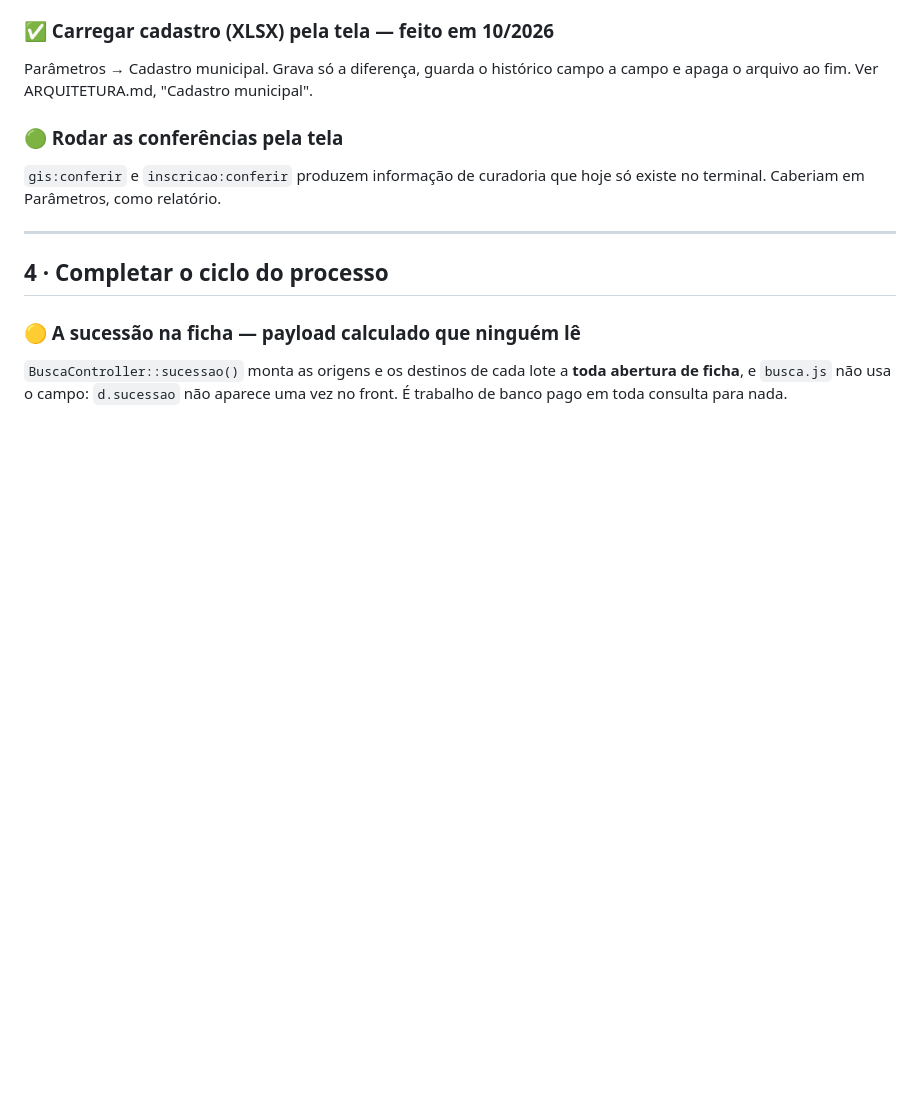
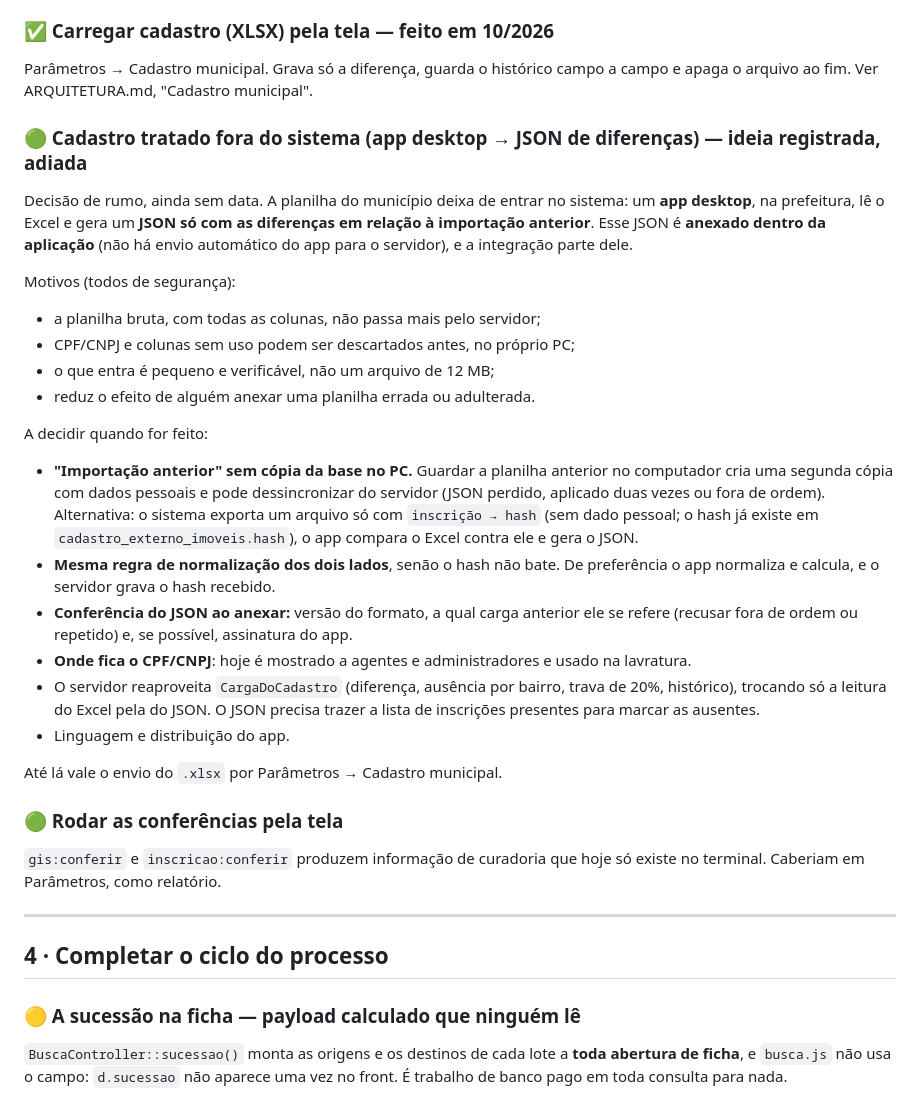
Before and after one commit to ribeiroconrado-arch/appFiscalizacaoObras, a Markdown page: docs/ai/ROADMAP.md, the part around the change. Drawn GitHub-style; blank space fills up the shorter version.

Commit message:
docs: registra ideia de cadastro tratado por app desktop (JSON de diferenças)
Co-Authored-By: Claude Opus 5.5 <noreply@anthropic.com>
Claude-Session: https://claude.ai/code/session_01PHJM7wqmiyJJnFd86EHWiL

```diff
--- a/docs/ai/ROADMAP.md
+++ b/docs/ai/ROADMAP.md
@@ -109,6 +109,41 @@ A conversão DWG → GeoJSON continua fora do sistema, como planejado.
 
 Parâmetros → Cadastro municipal. Grava só a diferença, guarda o histórico
 campo a campo e apaga o arquivo ao fim. Ver ARQUITETURA.md, "Cadastro municipal".
+
+### 🟢 Cadastro tratado fora do sistema (app desktop → JSON de diferenças) — ideia registrada, adiada
+
+Decisão de rumo, ainda sem data. A planilha do município deixa de entrar no
+sistema: um **app desktop**, na prefeitura, lê o Excel e gera um **JSON só com
+as diferenças em relação à importação anterior**. Esse JSON é **anexado dentro
+da aplicação** (não há envio automático do app para o servidor), e a
+integração parte dele.
+
+Motivos (todos de segurança):
+- a planilha bruta, com todas as colunas, não passa mais pelo servidor;
+- CPF/CNPJ e colunas sem uso podem ser descartados antes, no próprio PC;
+- o que entra é pequeno e verificável, não um arquivo de 12 MB;
+- reduz o efeito de alguém anexar uma planilha errada ou adulterada.
+
+A decidir quando for feito:
+- **"Importação anterior" sem cópia da base no PC.** Guardar a planilha
+  anterior no computador cria uma segunda cópia com dados pessoais e pode
+  dessincronizar do servidor (JSON perdido, aplicado duas vezes ou fora de
+  ordem). Alternativa: o sistema exporta um arquivo só com `inscrição → hash`
+  (sem dado pessoal; o hash já existe em `cadastro_externo_imoveis.hash`),
+  o app compara o Excel contra ele e gera o JSON.
+- **Mesma regra de normalização dos dois lados**, senão o hash não bate. De
+  preferência o app normaliza e calcula, e o servidor grava o hash recebido.
+- **Conferência do JSON ao anexar:** versão do formato, a qual carga anterior
+  ele se refere (recusar fora de ordem ou repetido) e, se possível, assinatura
+  do app.
+- **Onde fica o CPF/CNPJ**: hoje é mostrado a agentes e administradores e
+  usado na lavratura.
+- O servidor reaproveita `CargaDoCadastro` (diferença, ausência por bairro,
+  trava de 20%, histórico), trocando só a leitura do Excel pela do JSON. O JSON
+  precisa trazer a lista de inscrições presentes para marcar as ausentes.
+- Linguagem e distribuição do app.
+
+Até lá vale o envio do `.xlsx` por Parâmetros → Cadastro municipal.
 
 ### 🟢 Rodar as conferências pela tela
 
```
